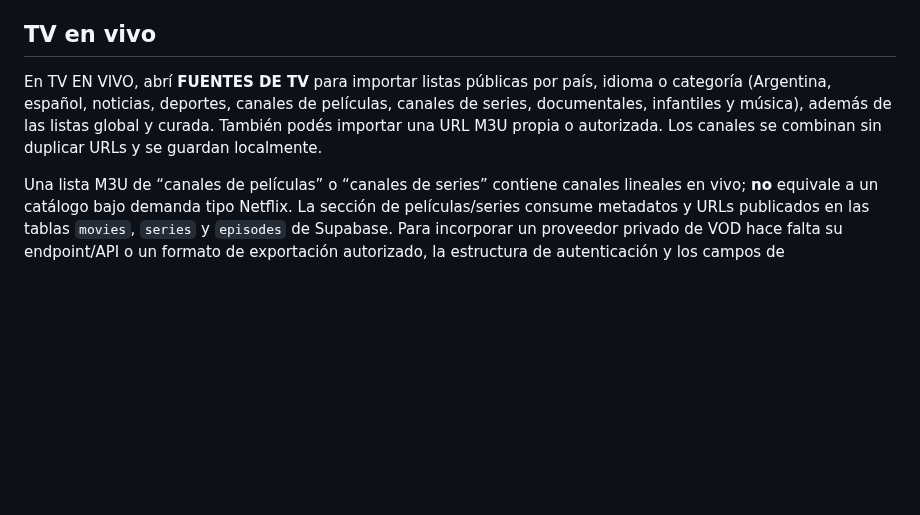
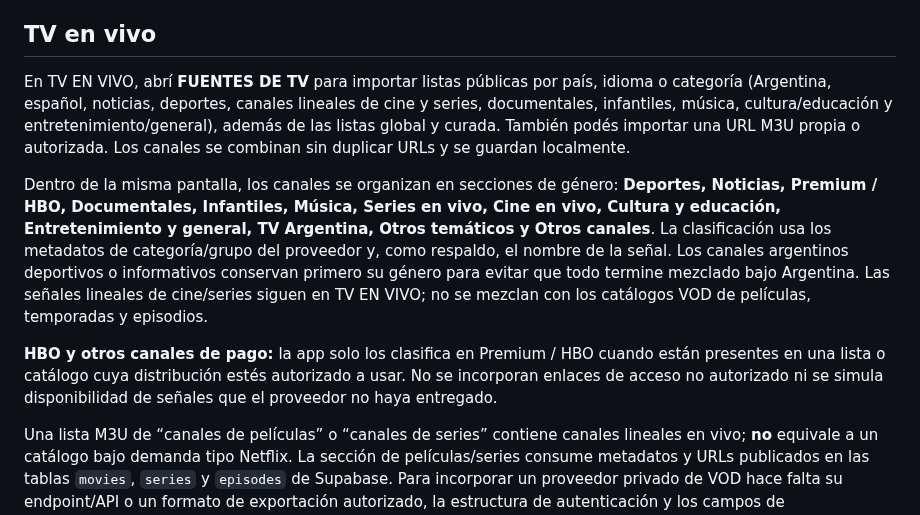
Before and after one commit to matuu250mati/MILTVPLUS, a Markdown page: README.md, the part around the change. Drawn GitHub-style; blank space fills up the shorter version.

Commit message:
Document live TV sections and authorized premium sources

```diff
--- a/README.md
+++ b/README.md
@@ -24,7 +24,11 @@ flutter run
 El script genera la carpeta `android/` con Flutter stable y aplica el manifiesto para móviles, Android TV y TV Box. El workflow de GitHub Actions usa el mismo procedimiento en un runner limpio.
 
 ## TV en vivo
-En TV EN VIVO, abrí **FUENTES DE TV** para importar listas públicas por país, idioma o categoría (Argentina, español, noticias, deportes, canales de películas, canales de series, documentales, infantiles y música), además de las listas global y curada. También podés importar una URL M3U propia o autorizada. Los canales se combinan sin duplicar URLs y se guardan localmente.
+En TV EN VIVO, abrí **FUENTES DE TV** para importar listas públicas por país, idioma o categoría (Argentina, español, noticias, deportes, canales lineales de cine y series, documentales, infantiles, música, cultura/educación y entretenimiento/general), además de las listas global y curada. También podés importar una URL M3U propia o autorizada. Los canales se combinan sin duplicar URLs y se guardan localmente.
+
+Dentro de la misma pantalla, los canales se organizan en secciones de género: **Deportes, Noticias, Premium / HBO, Documentales, Infantiles, Música, Series en vivo, Cine en vivo, Cultura y educación, Entretenimiento y general, TV Argentina, Otros temáticos y Otros canales**. La clasificación usa los metadatos de categoría/grupo del proveedor y, como respaldo, el nombre de la señal. Los canales argentinos deportivos o informativos conservan primero su género para evitar que todo termine mezclado bajo Argentina. Las señales lineales de cine/series siguen en TV EN VIVO; no se mezclan con los catálogos VOD de películas, temporadas y episodios.
+
+**HBO y otros canales de pago:** la app solo los clasifica en Premium / HBO cuando están presentes en una lista o catálogo cuya distribución estés autorizado a usar. No se incorporan enlaces de acceso no autorizado ni se simula disponibilidad de señales que el proveedor no haya entregado.
 
 Una lista M3U de “canales de películas” o “canales de series” contiene canales lineales en vivo; **no** equivale a un catálogo bajo demanda tipo Netflix. La sección de películas/series consume metadatos y URLs publicados en las tablas `movies`, `series` y `episodes` de Supabase. Para incorporar un proveedor privado de VOD hace falta su endpoint/API o un formato de exportación autorizado, la estructura de autenticación y los campos de catálogo/episodios. No se deben pegar contraseñas, tokens ni claves privadas en el código o en el repositorio. No se encontró una URL privada de proveedor en los archivos consultados, por lo que no se inventaron endpoints ni enlaces.
 
```
